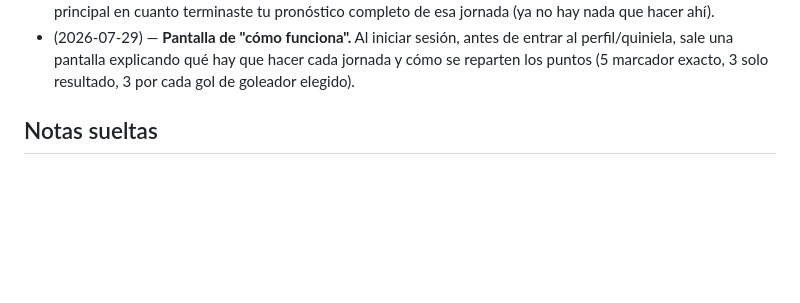
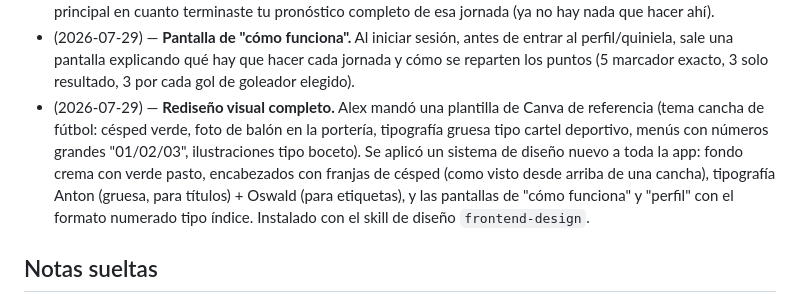
Before and after one commit to alexlozaoliveros-source/dashboard, a Markdown page: proyectos/quiniela-liga-mx.md, the part around the change. Drawn GitHub-style; blank space fills up the shorter version.

Commit message:
Registrar rediseño visual completo de la app

```diff
--- a/proyectos/quiniela-liga-mx.md
+++ b/proyectos/quiniela-liga-mx.md
@@ -187,6 +187,16 @@ ganador general.
   de entrar al perfil/quiniela, sale una pantalla explicando qué hay que
   hacer cada jornada y cómo se reparten los puntos (5 marcador exacto, 3
   solo resultado, 3 por cada gol de goleador elegido).
+- (2026-07-29) — **Rediseño visual completo.** Alex mandó una plantilla de
+  Canva de referencia (tema cancha de fútbol: césped verde, foto de balón
+  en la portería, tipografía gruesa tipo cartel deportivo, menús con
+  números grandes "01/02/03", ilustraciones tipo boceto). Se aplicó un
+  sistema de diseño nuevo a toda la app: fondo crema con verde pasto,
+  encabezados con franjas de césped (como visto desde arriba de una
+  cancha), tipografía Anton (gruesa, para títulos) + Oswald (para
+  etiquetas), y las pantallas de "cómo funciona" y "perfil" con el
+  formato numerado tipo índice. Instalado con el skill de diseño
+  `frontend-design`.
 
 ## Notas sueltas
 
```
